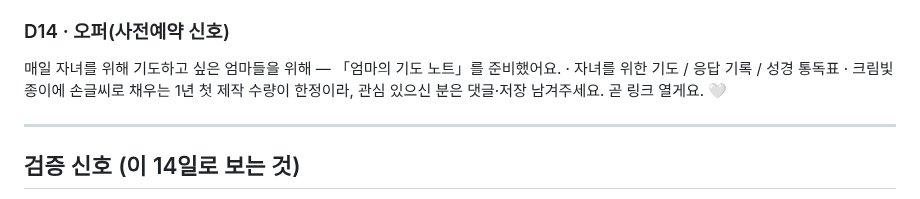
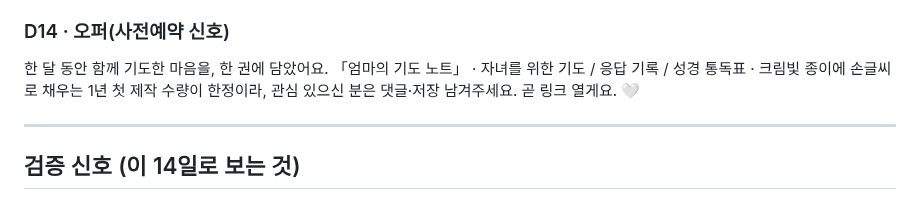
Before and after one commit to kotkim8210/kotkim8210, a Markdown page: ideas/threads-14day-bible.md, the part around one of its changes. GitHub-like rendering.

```diff
--- a/ideas/threads-14day-bible.md
+++ b/ideas/threads-14day-bible.md
@@ -92,7 +99,7 @@
 
 ### D14 · 오퍼(사전예약 신호)
-매일 자녀를 위해 기도하고 싶은 엄마들을 위해 —
-「엄마의 기도 노트」를 준비했어요.
+한 달 동안 함께 기도한 마음을, 한 권에 담았어요.
+「엄마의 기도 노트」
 · 자녀를 위한 기도 / 응답 기록 / 성경 통독표
 · 크림빛 종이에 손글씨로 채우는 1년
 첫 제작 수량이 한정이라, 관심 있으신 분은 댓글·저장 남겨주세요. 곧 링크 열게요. 🤍
```
Also changed, not shown: other parts of ideas/threads-14day-bible.md (+26 -19 lines).
